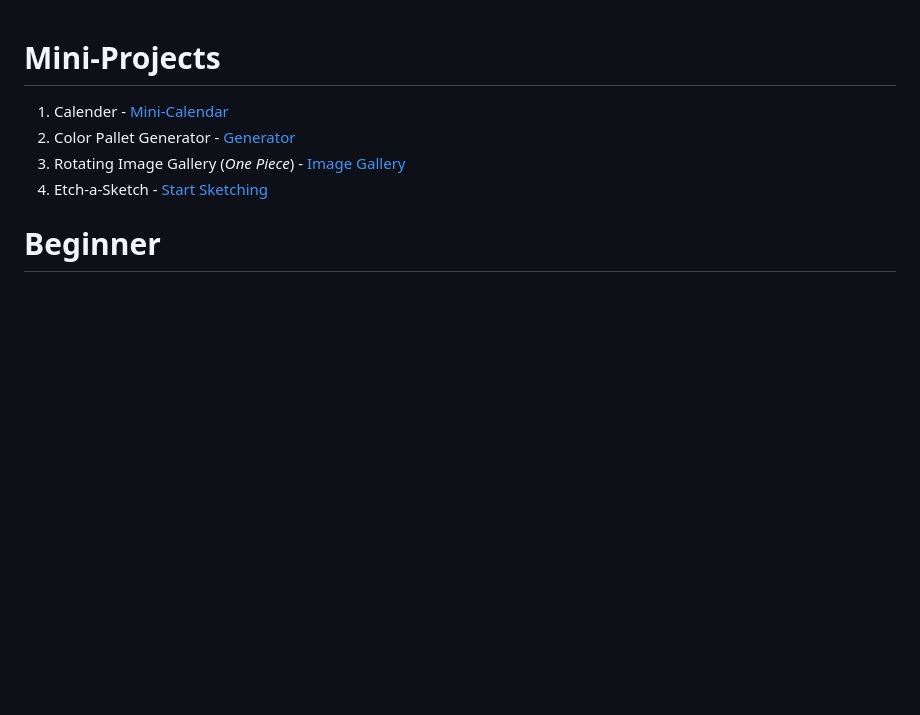
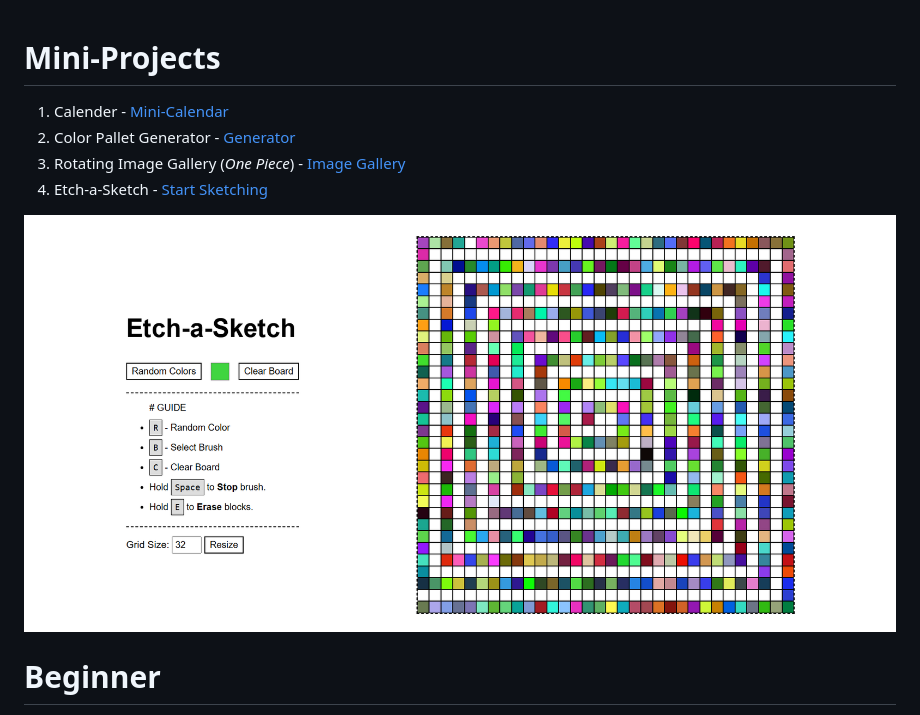
Before and after one commit to kamal-stark-dev/Mini-Projects, a Markdown page: README.md, the part around the change. Drawn GitHub-style; pictures changed too: Etch-a-Sketch/demo.png (added); blank space fills up the shorter version.

Commit message:
add gitignore and image

```diff
--- a/README.md
+++ b/README.md
@@ -4,6 +4,8 @@
 2. Color Pallet Generator - [Generator](https://kamal-stark-dev.github.io/Mini-Projects/Color-Pallet-Generator/index.html)
 3. Rotating Image Gallery (_One Piece_) - [Image Gallery](https://kamal-stark-dev.github.io/Mini-Projects/Rotating-Image-Gallery/index.html)
 4. Etch-a-Sketch - [Start Sketching](https://kamal-stark-dev.github.io/Mini-Projects/Etch-a-Sketch/index.html)
+
+![Demo](./Etch-a-Sketch/demo.png)
 
 # Beginner
 
```
Also changed, not shown: 1 other file.
